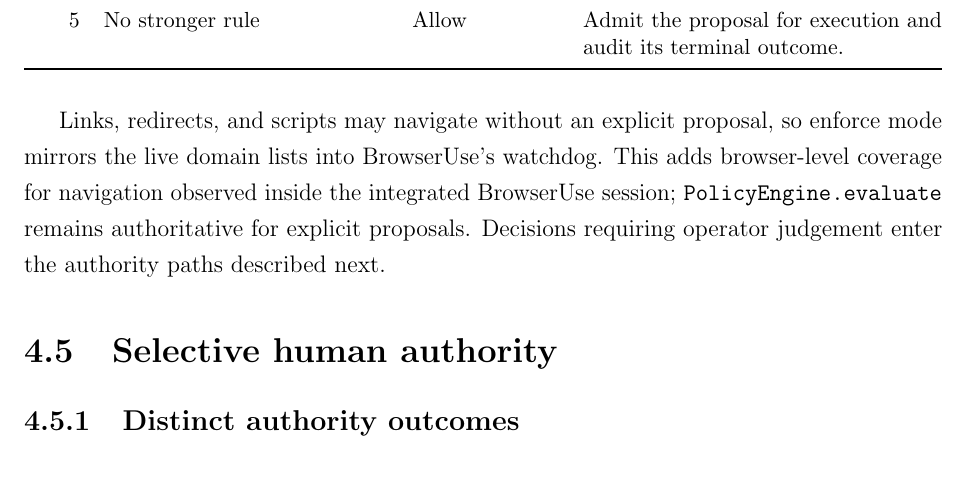
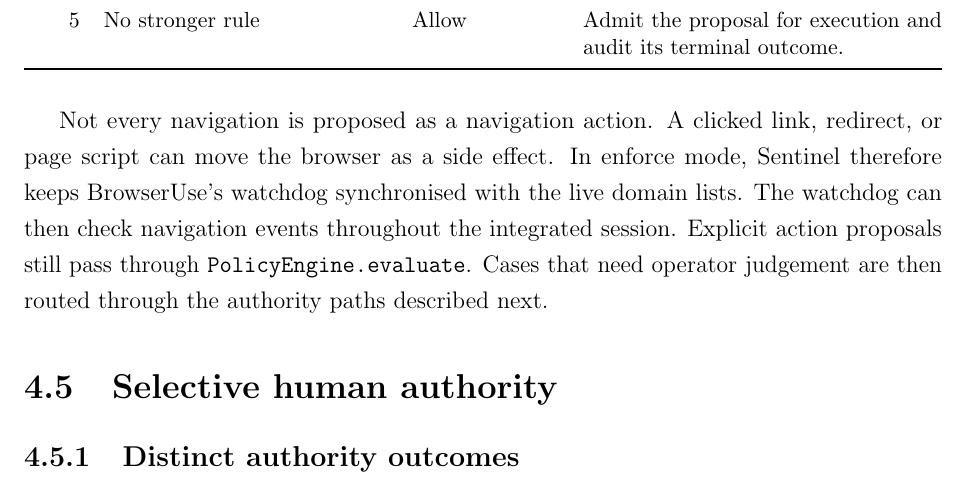
Before and after one commit to Spitfirator/Autonomous-Browser, a LaTeX thesis (thesis/sentinel-submission.tex, which reads thesis/chapters/04-design.tex): part of page 29 of 67, cut so that both start at the same text. Compiled offline with pdfLaTeX.

Commit message:
Clarify watchdog coverage for side-effect navigation

```diff
--- a/thesis/chapters/04-design.tex
+++ b/thesis/chapters/04-design.tex
@@ -286,12 +286,13 @@ Admit the proposal for execution and audit its terminal outcome. \\
 \end{table}
 \FloatBarrier
 
-Links, redirects, and scripts may navigate without an explicit proposal, so
-enforce mode mirrors the live domain lists into BrowserUse's watchdog. This
-adds browser-level coverage for navigation observed inside the integrated
-BrowserUse session; \texttt{PolicyEngine.evaluate} remains authoritative for
-explicit proposals. Decisions requiring operator judgement enter the authority
-paths described next.
+Not every navigation is proposed as a navigation action. A clicked link,
+redirect, or page script can move the browser as a side effect. In enforce
+mode, Sentinel therefore keeps BrowserUse's watchdog synchronised with the live
+domain lists. The watchdog can then check navigation events throughout the
+integrated session. Explicit action proposals still pass through
+\texttt{PolicyEngine.evaluate}. Cases that need operator judgement are then
+routed through the authority paths described next.
 
 \section{Selective human authority}
 \label{sec:human-authority}
```
